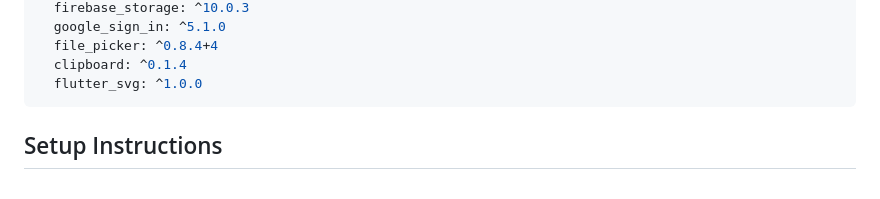
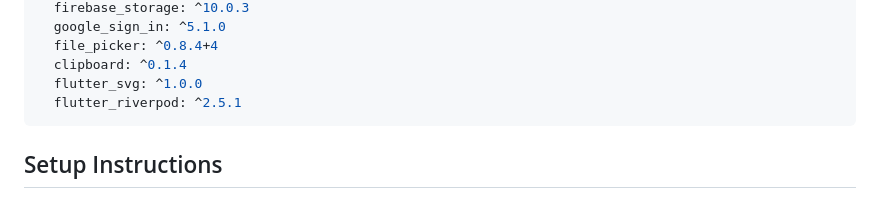
Before and after one commit to SivaranjanVithushan/Vox_Box, a Markdown page: README.md, the part around the change. Drawn GitHub-style.

````diff
--- a/README.md
+++ b/README.md
@@ -61,6 +61,7 @@ dependencies:
   file_picker: ^0.8.4+4
   clipboard: ^0.1.4
   flutter_svg: ^1.0.0
+  flutter_riverpod: ^2.5.1
 ```
 
 ## Setup Instructions
````
